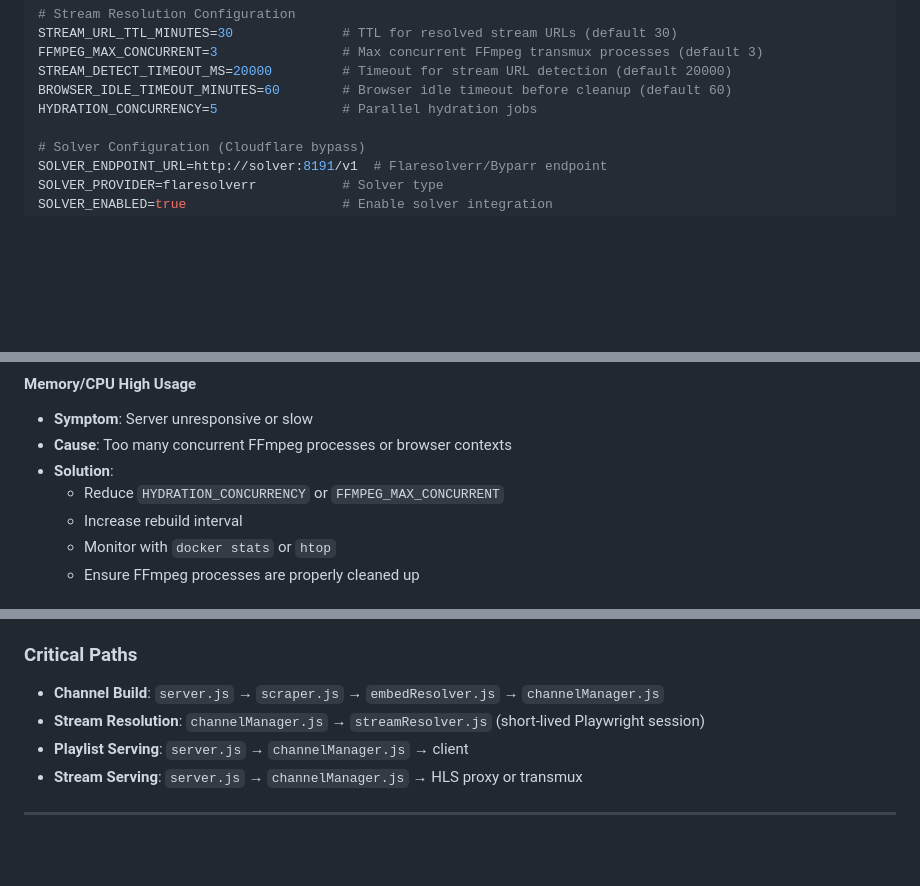
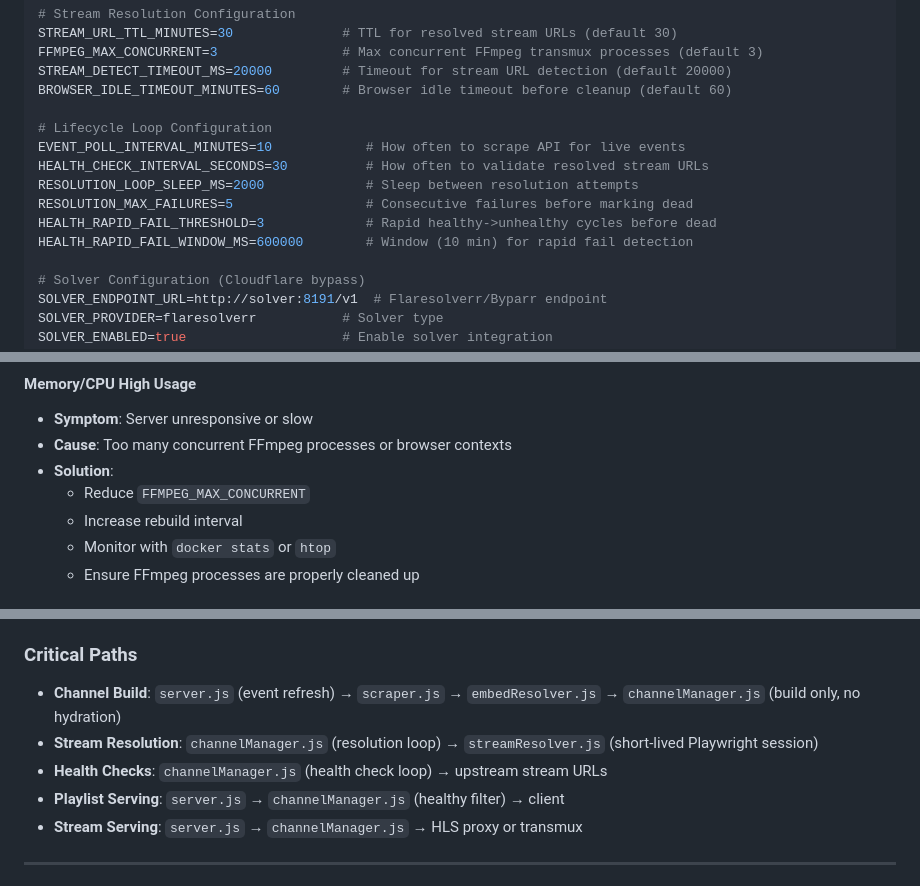
Before and after one commit to eribbey/redcarrd, a Markdown page: CLAUDE.md, 3 parts joined by grey strips. Drawn GitHub-style; blank space fills up the shorter version.

```diff
--- a/CLAUDE.md
+++ b/CLAUDE.md
@@ -206,7 +209,14 @@ STREAM_URL_TTL_MINUTES=30              # TTL for resolved stream URLs (default 3
 FFMPEG_MAX_CONCURRENT=3                # Max concurrent FFmpeg transmux processes (default 3)
 STREAM_DETECT_TIMEOUT_MS=20000         # Timeout for stream URL detection (default 20000)
 BROWSER_IDLE_TIMEOUT_MINUTES=60        # Browser idle timeout before cleanup (default 60)
-HYDRATION_CONCURRENCY=5                # Parallel hydration jobs
+
+# Lifecycle Loop Configuration
+EVENT_POLL_INTERVAL_MINUTES=10            # How often to scrape API for live events
+HEALTH_CHECK_INTERVAL_SECONDS=30          # How often to validate resolved stream URLs
+RESOLUTION_LOOP_SLEEP_MS=2000             # Sleep between resolution attempts
+RESOLUTION_MAX_FAILURES=5                 # Consecutive failures before marking dead
+HEALTH_RAPID_FAIL_THRESHOLD=3             # Rapid healthy->unhealthy cycles before dead
+HEALTH_RAPID_FAIL_WINDOW_MS=600000        # Window (10 min) for rapid fail detection
 
 # Solver Configuration (Cloudflare bypass)
 SOLVER_ENDPOINT_URL=http://solver:8191/v1  # Flaresolverr/Byparr endpoint
@@ -646,7 +655,7 @@ try {
 - **Symptom**: Server unresponsive or slow
 - **Cause**: Too many concurrent FFmpeg processes or browser contexts
 - **Solution**:
-  - Reduce `HYDRATION_CONCURRENCY` or `FFMPEG_MAX_CONCURRENT`
+  - Reduce `FFMPEG_MAX_CONCURRENT`
   - Increase rebuild interval
   - Monitor with `docker stats` or `htop`
   - Ensure FFmpeg processes are properly cleaned up
@@ -690,9 +699,10 @@ try {
 
 ### Critical Paths
 
-- **Channel Build**: `server.js` → `scraper.js` → `embedResolver.js` → `channelManager.js`
-- **Stream Resolution**: `channelManager.js` → `streamResolver.js` (short-lived Playwright session)
-- **Playlist Serving**: `server.js` → `channelManager.js` → client
+- **Channel Build**: `server.js` (event refresh) → `scraper.js` → `embedResolver.js` → `channelManager.js` (build only, no hydration)
+- **Stream Resolution**: `channelManager.js` (resolution loop) → `streamResolver.js` (short-lived Playwright session)
+- **Health Checks**: `channelManager.js` (health check loop) → upstream stream URLs
+- **Playlist Serving**: `server.js` → `channelManager.js` (healthy filter) → client
 - **Stream Serving**: `server.js` → `channelManager.js` → HLS proxy or transmux
 
 ---
```
Also changed, not shown: other parts of CLAUDE.md (+22 -20 lines).
